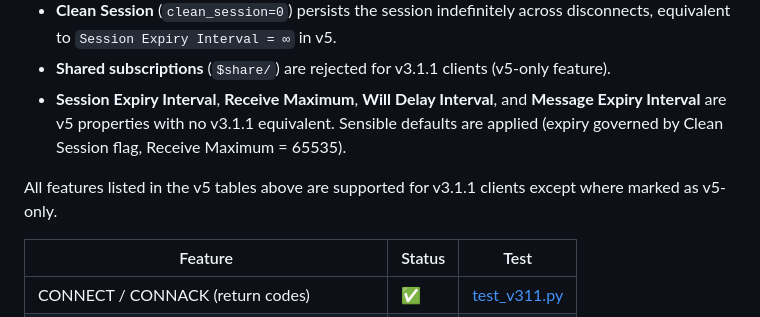
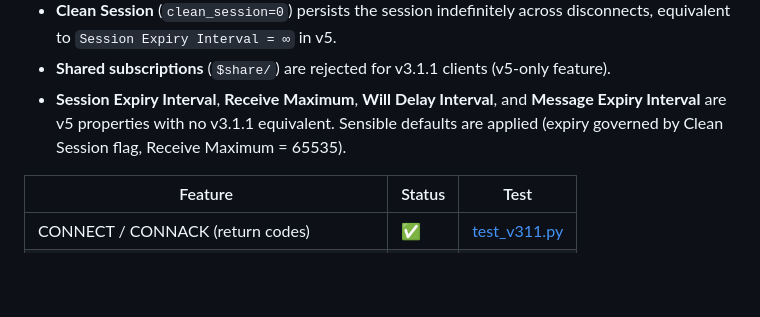
Before and after one commit to RayElg/pgmqtt, a Markdown page: docs/limitations.md, the part around the change. GitHub-like rendering; blank space fills up the shorter version.

Commit message:
not so fast

```diff
--- a/docs/limitations.md
+++ b/docs/limitations.md
@@ -115,9 +115,6 @@ packet and adapts all subsequent packets accordingly:
   Sensible defaults are applied (expiry governed by Clean Session flag,
   Receive Maximum = 65535).
 
-All features listed in the v5 tables above are supported for v3.1.1 clients
-except where marked as v5-only.
-
 | Feature | Status | Test |
 |---------|--------|------|
 | CONNECT / CONNACK (return codes) | :white_check_mark: | [test_v311.py](tests/integration/test_v311.py) |
```
